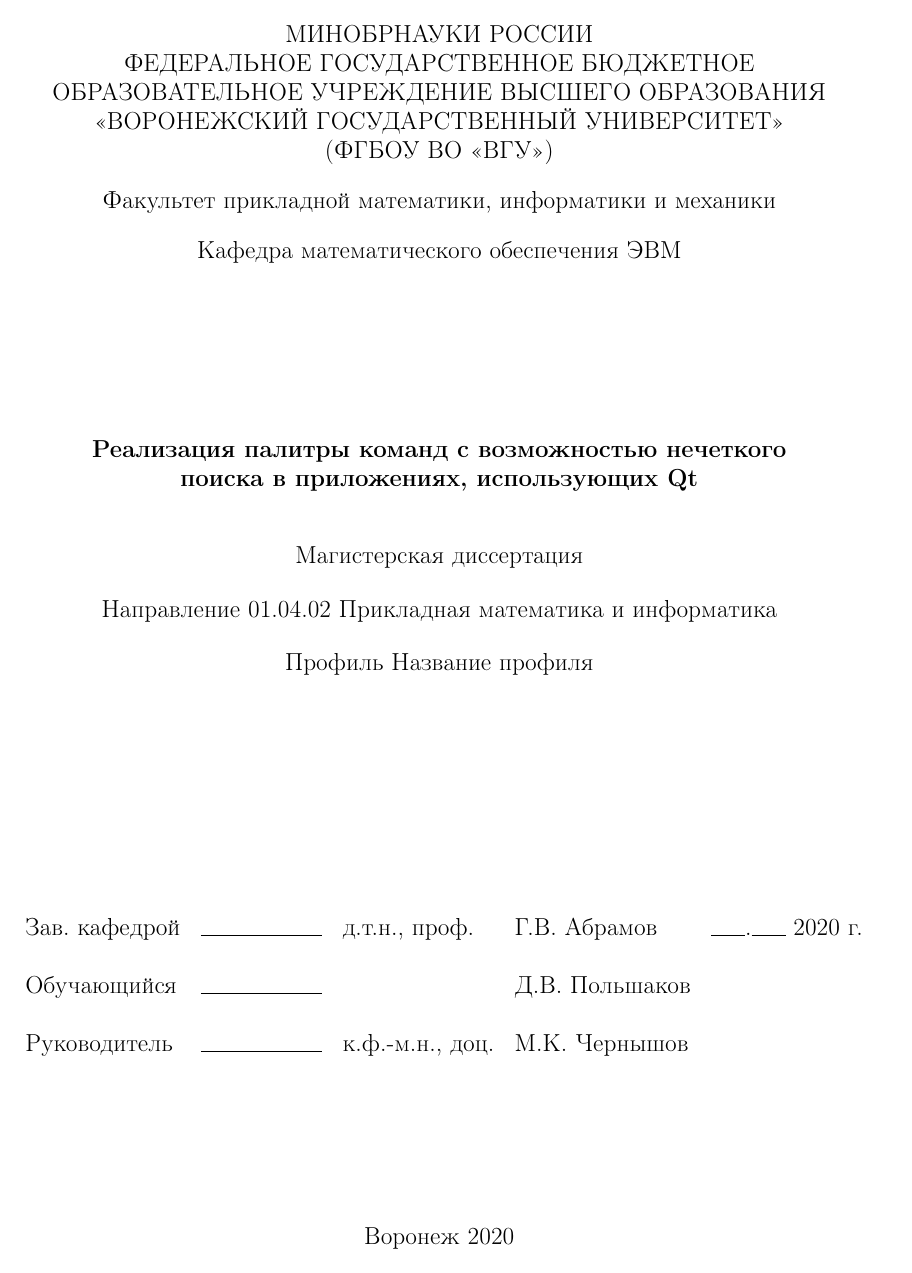
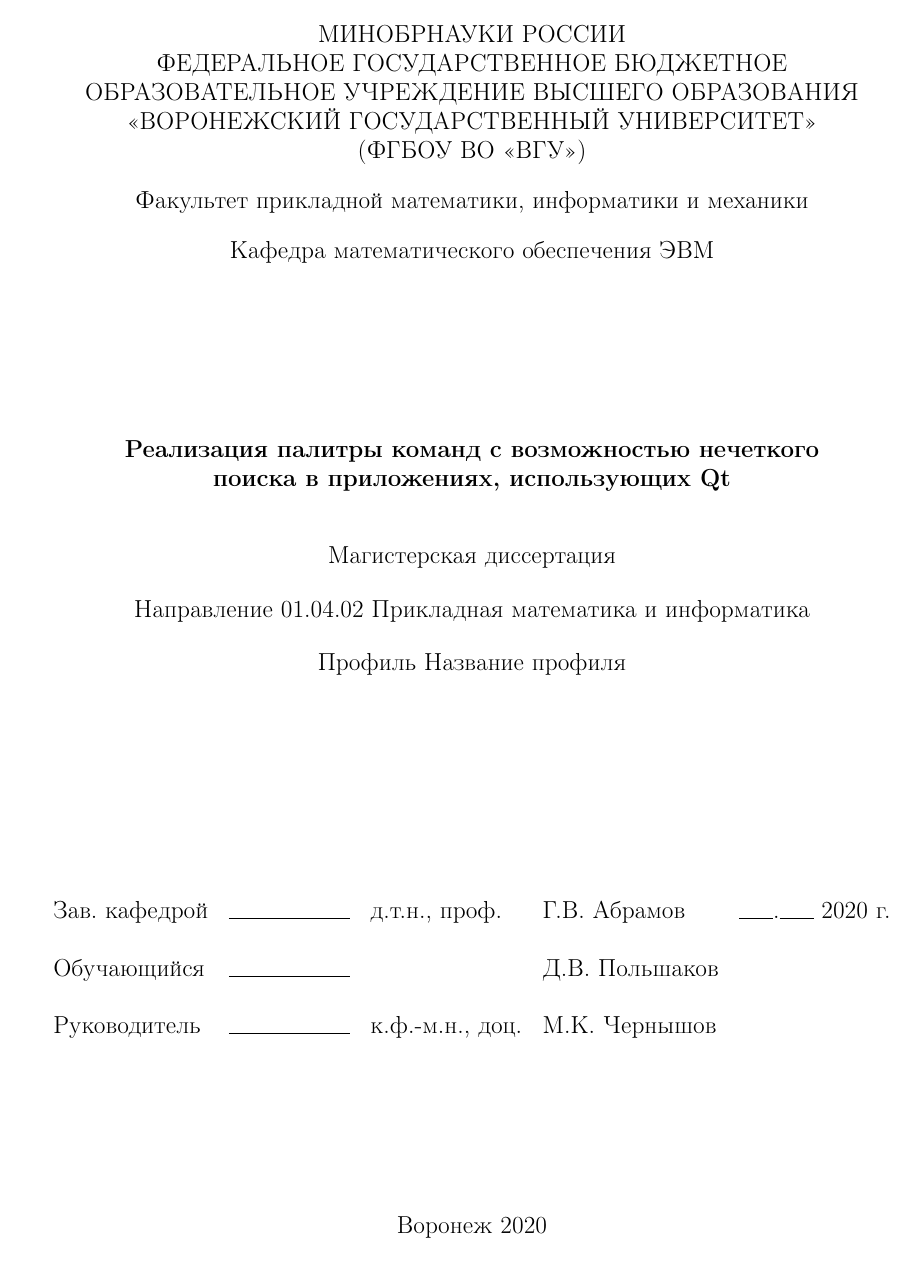
Before and after one commit to Diadlo/Dissertation, a LaTeX thesis (dissertation.tex, which reads preamble/preamble.tex): page 1 of 43. Compiled offline with pdfLaTeX.

Commit message:
Update geometry

```diff
--- a/preamble/preamble.tex
+++ b/preamble/preamble.tex
@@ -19,7 +19,7 @@
 \usepackage{indentfirst}
 \usepackage{geometry}   % Для последующего задания полей
 
-\geometry{a4paper, top=2cm, bottom=2cm, left=2.5cm, right=1cm, nofoot, nomarginpar}
+\geometry{a4paper, top=20mm, bottom=20mm, left=30mm, right=1.5mm}
 
 \tolerance 1414
 \hbadness 1414
```
